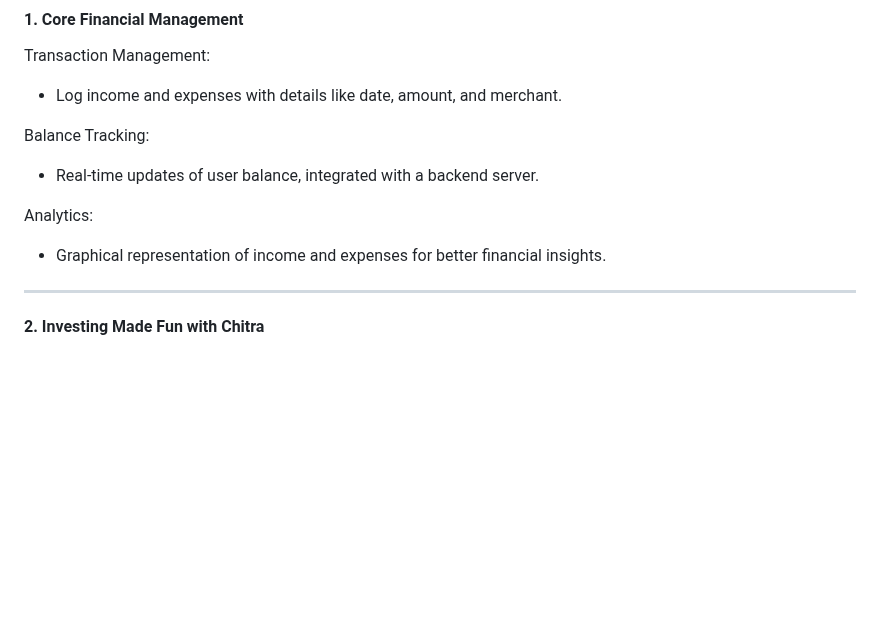
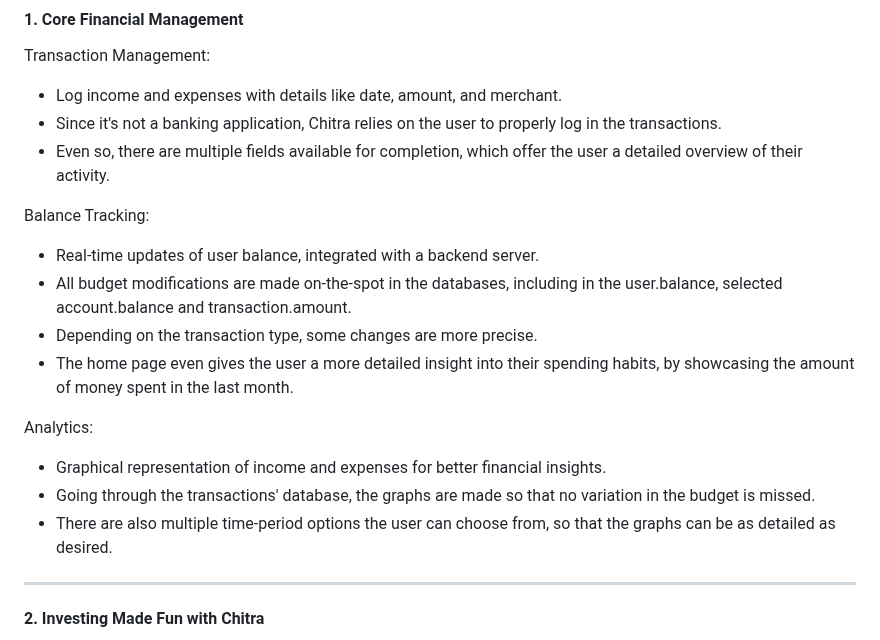
Before and after one commit to tudor1610/Chitra_Financial_Manager, a Markdown page: README.md, the part around one of its changes. Drawn GitHub-style; blank space fills up the shorter version.

```diff
--- a/README.md
+++ b/README.md
@@ -10,12 +10,19 @@ ___
 #### 1. Core Financial Management
 Transaction Management:
   - Log income and expenses with details like date, amount, and merchant.
+  - Since it's not a banking application, Chitra relies on the user to properly log in the transactions.
+  - Even so, there are multiple fields available for completion, which offer the user a detailed overview of their activity.
 
 Balance Tracking:
 - Real-time updates of user balance, integrated with a backend server.
+- All budget modifications are made on-the-spot in the databases, including in the user.balance, selected account.balance and transaction.amount.
+- Depending on the transaction type, some changes are more precise.
+- The home page even gives the user a more detailed insight into their spending habits, by showcasing the amount of money spent in the last month.
 
 Analytics:
 - Graphical representation of income and expenses for better financial insights.
+- Going through the transactions' database, the graphs are made so that no variation in the budget is missed.
+- There are also multiple time-period options the user can choose from, so that the graphs can be as detailed as desired.
 ___
 #### 2. Investing Made Fun with Chitra
 Here at Chitra, we believe in empowering our customers with full control over their wealth while ensuring they have fun along the way. That's why we've provided the most exhilarating way to grow your savings: *GAMBLING!*
```
Also changed, not shown: other parts of README.md (+35 -1 lines).
